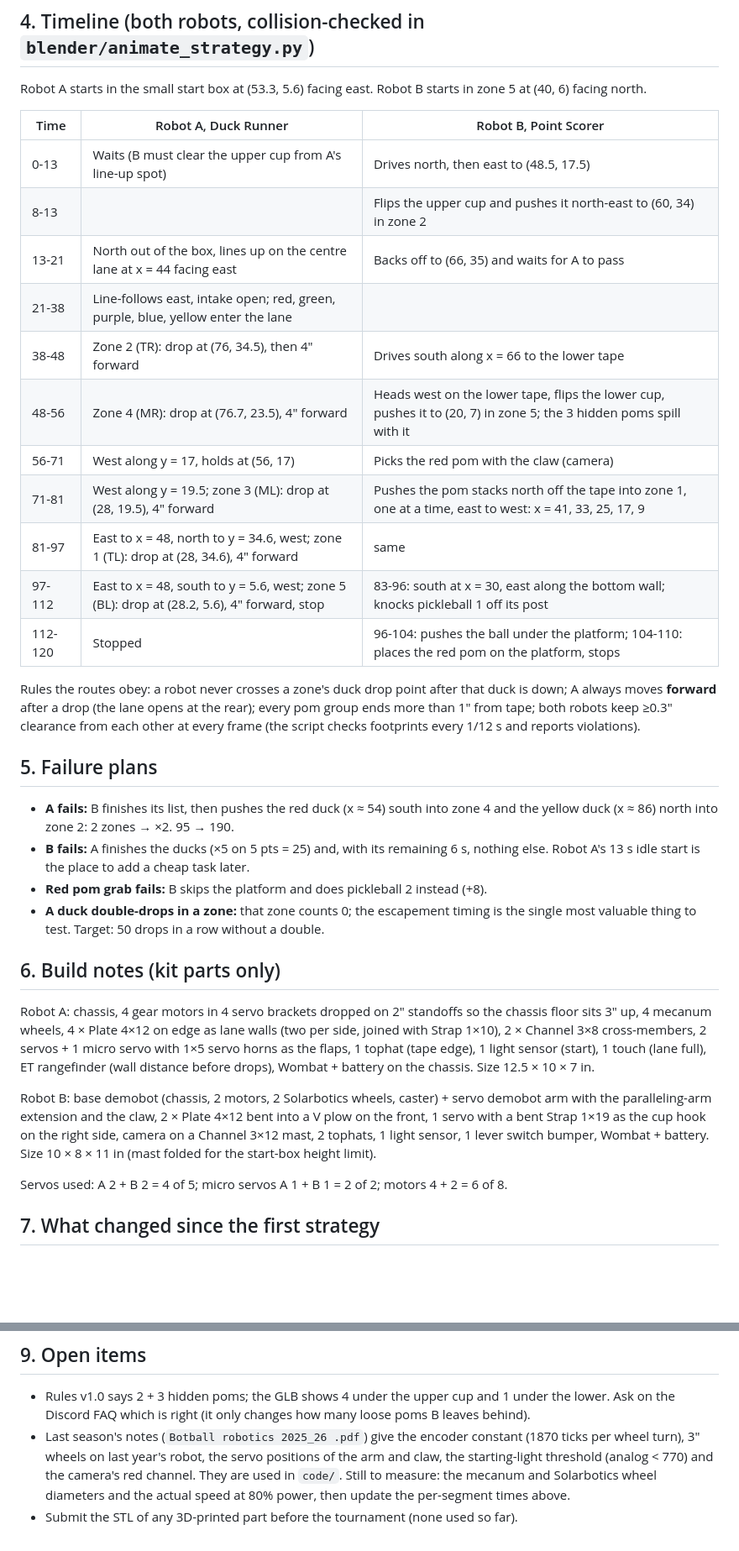
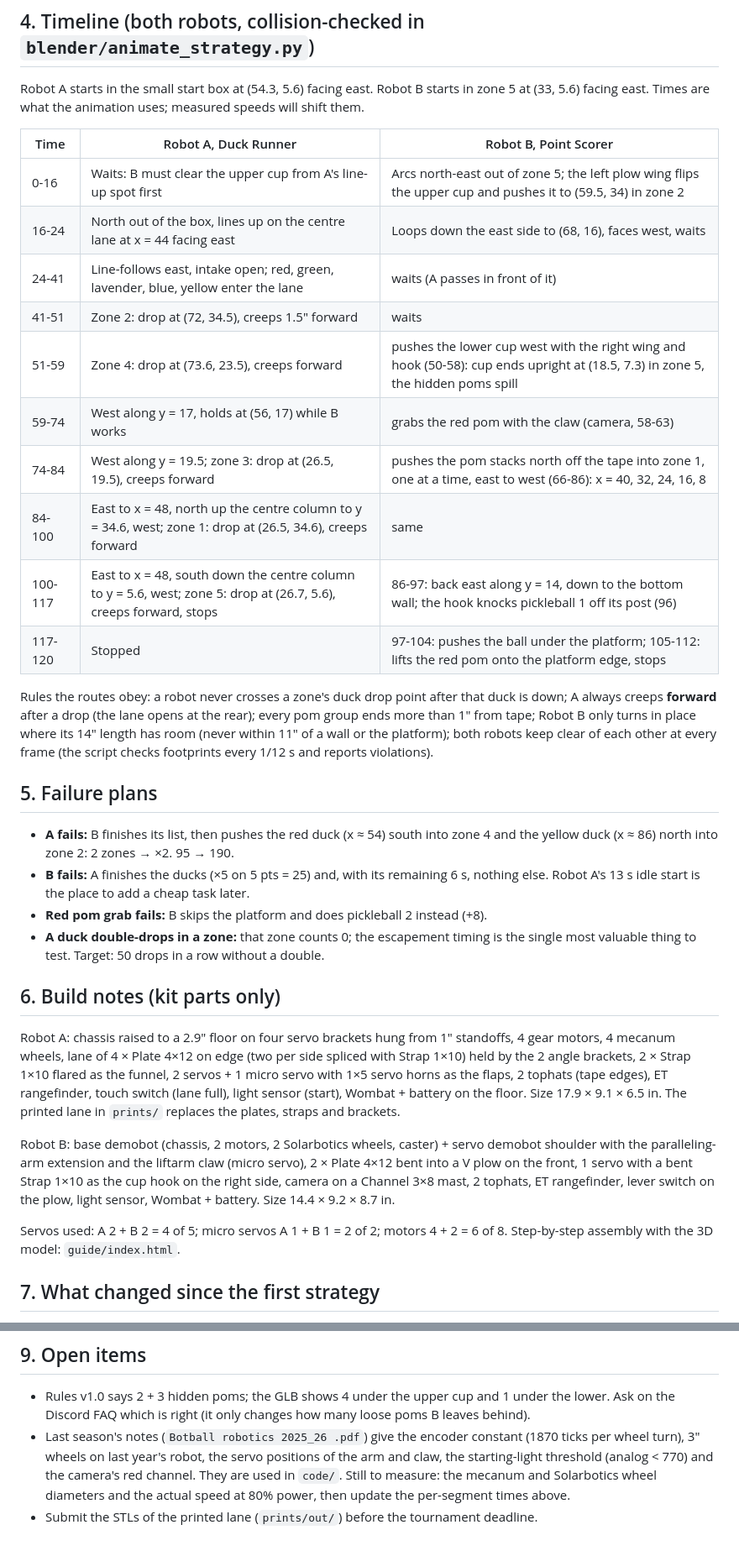
Before and after one commit to Tigertay0/robotics, a Markdown page: STRATEGY.md, 2 parts joined by grey strips. Shown at 84% size. Drawn GitHub-style; blank space fills up the shorter version.

Commit message:
Strategy: timeline and build notes match the final routes

```diff
--- a/STRATEGY.md
+++ b/STRATEGY.md
@@ -62,27 +62,27 @@ Botguy's start (+15). The animation leaves B parked at 110 s; ball 2 is the firs
 
 ## 4. Timeline (both robots, collision-checked in `blender/animate_strategy.py`)
 
-Robot A starts in the small start box at (53.3, 5.6) facing east. Robot B starts in zone 5 at
-(40, 6) facing north.
+Robot A starts in the small start box at (54.3, 5.6) facing east. Robot B starts in zone 5 at
+(33, 5.6) facing east. Times are what the animation uses; measured speeds will shift them.
 
 | Time | Robot A, Duck Runner | Robot B, Point Scorer |
 |---|---|---|
-| 0-13 | Waits (B must clear the upper cup from A's line-up spot) | Drives north, then east to (48.5, 17.5) |
-| 8-13 | | Flips the upper cup and pushes it north-east to (60, 34) in zone 2 |
-| 13-21 | North out of the box, lines up on the centre lane at x = 44 facing east | Backs off to (66, 35) and waits for A to pass |
-| 21-38 | Line-follows east, intake open; red, green, purple, blue, yellow enter the lane | |
-| 38-48 | Zone 2 (TR): drop at (76, 34.5), then 4" forward | Drives south along x = 66 to the lower tape |
-| 48-56 | Zone 4 (MR): drop at (76.7, 23.5), 4" forward | Heads west on the lower tape, flips the lower cup, pushes it to (20, 7) in zone 5; the 3 hidden poms spill with it |
-| 56-71 | West along y = 17, holds at (56, 17) | Picks the red pom with the claw (camera) |
-| 71-81 | West along y = 19.5; zone 3 (ML): drop at (28, 19.5), 4" forward | Pushes the pom stacks north off the tape into zone 1, one at a time, east to west: x = 41, 33, 25, 17, 9 |
-| 81-97 | East to x = 48, north to y = 34.6, west; zone 1 (TL): drop at (28, 34.6), 4" forward | same |
-| 97-112 | East to x = 48, south to y = 5.6, west; zone 5 (BL): drop at (28.2, 5.6), 4" forward, stop | 83-96: south at x = 30, east along the bottom wall; knocks pickleball 1 off its post |
-| 112-120 | Stopped | 96-104: pushes the ball under the platform; 104-110: places the red pom on the platform, stops |
+| 0-16 | Waits: B must clear the upper cup from A's line-up spot first | Arcs north-east out of zone 5; the left plow wing flips the upper cup and pushes it to (59.5, 34) in zone 2 |
+| 16-24 | North out of the box, lines up on the centre lane at x = 44 facing east | Loops down the east side to (68, 16), faces west, waits |
+| 24-41 | Line-follows east, intake open; red, green, lavender, blue, yellow enter the lane | waits (A passes in front of it) |
+| 41-51 | Zone 2: drop at (72, 34.5), creeps 1.5" forward | waits |
+| 51-59 | Zone 4: drop at (73.6, 23.5), creeps forward | pushes the lower cup west with the right wing and hook (50-58): cup ends upright at (18.5, 7.3) in zone 5, the hidden poms spill |
+| 59-74 | West along y = 17, holds at (56, 17) while B works | grabs the red pom with the claw (camera, 58-63) |
+| 74-84 | West along y = 19.5; zone 3: drop at (26.5, 19.5), creeps forward | pushes the pom stacks north off the tape into zone 1, one at a time, east to west (66-86): x = 40, 32, 24, 16, 8 |
+| 84-100 | East to x = 48, north up the centre column to y = 34.6, west; zone 1: drop at (26.5, 34.6), creeps forward | same |
+| 100-117 | East to x = 48, south down the centre column to y = 5.6, west; zone 5: drop at (26.7, 5.6), creeps forward, stops | 86-97: back east along y = 14, down to the bottom wall; the hook knocks pickleball 1 off its post (96) |
+| 117-120 | Stopped | 97-104: pushes the ball under the platform; 105-112: lifts the red pom onto the platform edge, stops |
 
 Rules the routes obey: a robot never crosses a zone's duck drop point after that duck is down;
-A always moves **forward** after a drop (the lane opens at the rear); every pom group ends more
-than 1" from tape; both robots keep ≥0.3" clearance from each other at every frame (the script
-checks footprints every 1/12 s and reports violations).
+A always creeps **forward** after a drop (the lane opens at the rear); every pom group ends more
+than 1" from tape; Robot B only turns in place where its 14" length has room (never within 11"
+of a wall or the platform); both robots keep clear of each other at every frame (the script checks
+footprints every 1/12 s and reports violations).
 
 ## 5. Failure plans
 
@@ -96,20 +96,21 @@ checks footprints every 1/12 s and reports violations).
 
 ## 6. Build notes (kit parts only)
 
-Robot A: chassis, 4 gear motors in 4 servo brackets dropped on 2" standoffs so the chassis
-floor sits 3" up, 4 mecanum wheels, 4 × Plate 4×12 on edge as lane walls (two per side,
-joined with Strap 1×10), 2 × Channel 3×8 cross-members, 2 servos + 1 micro servo with 1×5 servo
-horns as the flaps, 1 tophat (tape edge), 1 light sensor (start), 1 touch (lane full), ET
-rangefinder (wall distance before drops), Wombat + battery on the chassis.
-Size 12.5 × 10 × 7 in.
+Robot A: chassis raised to a 2.9" floor on four servo brackets hung from 1" standoffs, 4 gear
+motors, 4 mecanum wheels, lane of 4 × Plate 4×12 on edge (two per side spliced with Strap 1×10)
+held by the 2 angle brackets, 2 × Strap 1×10 flared as the funnel, 2 servos + 1 micro servo with
+1×5 servo horns as the flaps, 2 tophats (tape edges), ET rangefinder, touch switch (lane full),
+light sensor (start), Wombat + battery on the floor. Size 17.9 × 9.1 × 6.5 in. The printed lane
+in `prints/` replaces the plates, straps and brackets.
 
-Robot B: base demobot (chassis, 2 motors, 2 Solarbotics wheels, caster) + servo demobot arm
-with the paralleling-arm extension and the claw, 2 × Plate 4×12 bent into a V plow on the
-front, 1 servo with a bent Strap 1×19 as the cup hook on the right side, camera on a Channel
-3×12 mast, 2 tophats, 1 light sensor, 1 lever switch bumper, Wombat + battery.
-Size 10 × 8 × 11 in (mast folded for the start-box height limit).
+Robot B: base demobot (chassis, 2 motors, 2 Solarbotics wheels, caster) + servo demobot shoulder
+with the paralleling-arm extension and the liftarm claw (micro servo), 2 × Plate 4×12 bent into a
+V plow on the front, 1 servo with a bent Strap 1×10 as the cup hook on the right side, camera on
+a Channel 3×8 mast, 2 tophats, ET rangefinder, lever switch on the plow, light sensor, Wombat +
+battery. Size 14.4 × 9.2 × 8.7 in.
 
 Servos used: A 2 + B 2 = 4 of 5; micro servos A 1 + B 1 = 2 of 2; motors 4 + 2 = 6 of 8.
+Step-by-step assembly with the 3D model: `guide/index.html`.
 
 ## 7. What changed since the first strategy
 
@@ -140,4 +141,4 @@ this timeline, with the calibration numbers from last season. See `code/README.m
   starting-light threshold (analog < 770) and the camera's red channel. They are used in `code/`.
   Still to measure: the mecanum and Solarbotics wheel diameters and the actual speed at 80% power,
   then update the per-segment times above.
-- Submit the STL of any 3D-printed part before the tournament (none used so far).
+- Submit the STLs of the printed lane (`prints/out/`) before the tournament deadline.
```
